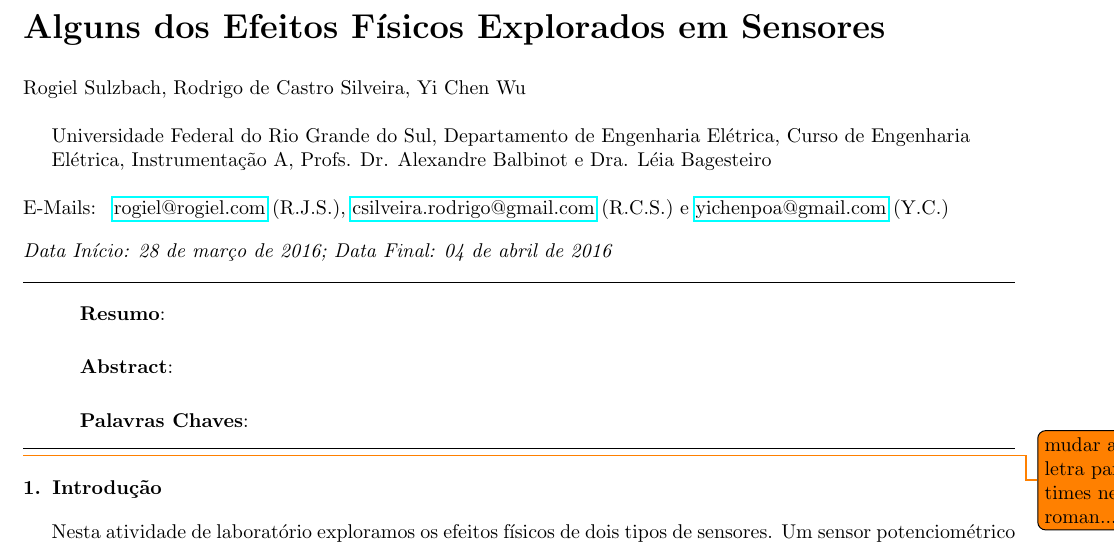
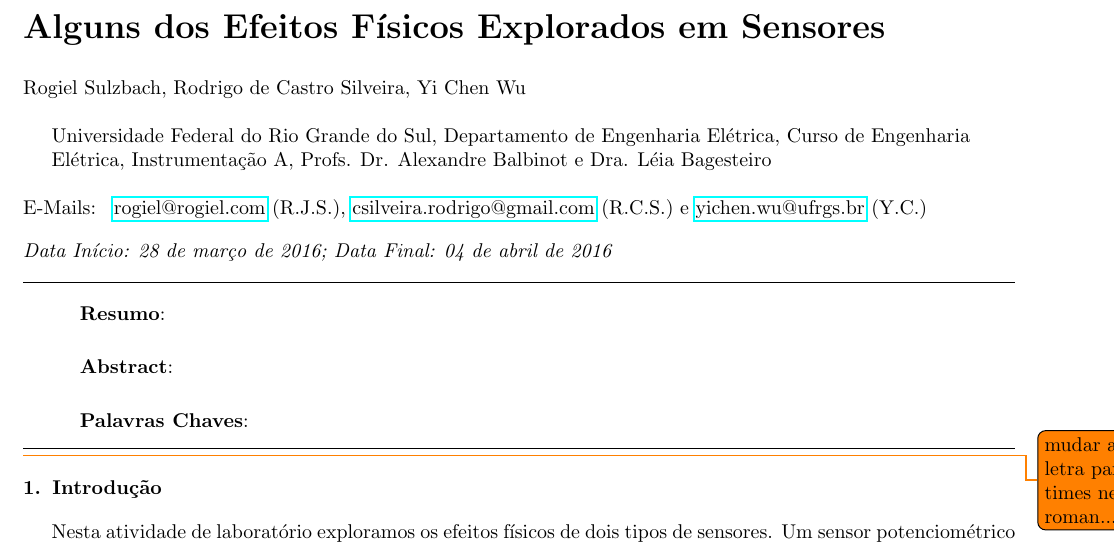
Before and after one commit to Rogiel/ufrgs-instrumentacao-lab2, a LaTeX document (Relatório/Relatório.tex): part of page 1 of 2, cut so that both start at the same text. Compiled offline with pdfLaTeX.

Commit message:
Mudança do meu email

```diff
--- a/Relatório/Relatório.tex
+++ b/Relatório/Relatório.tex
@@ -12,7 +12,7 @@
 \emails{
 	\emailaddress{R.J.S.}{rogiel@rogiel.com},
 	\emailaddress{R.C.S.}{csilveira.rodrigo@gmail.com} e
-	\emailaddress{Y.C.}{yichenpoa@gmail.com}
+	\emailaddress{Y.C.}{yichen.wu@ufrgs.br}
 }
 \resume{}
 \abstract{}
```
Also changed, not shown: Relatório/Relatório.pdf.
